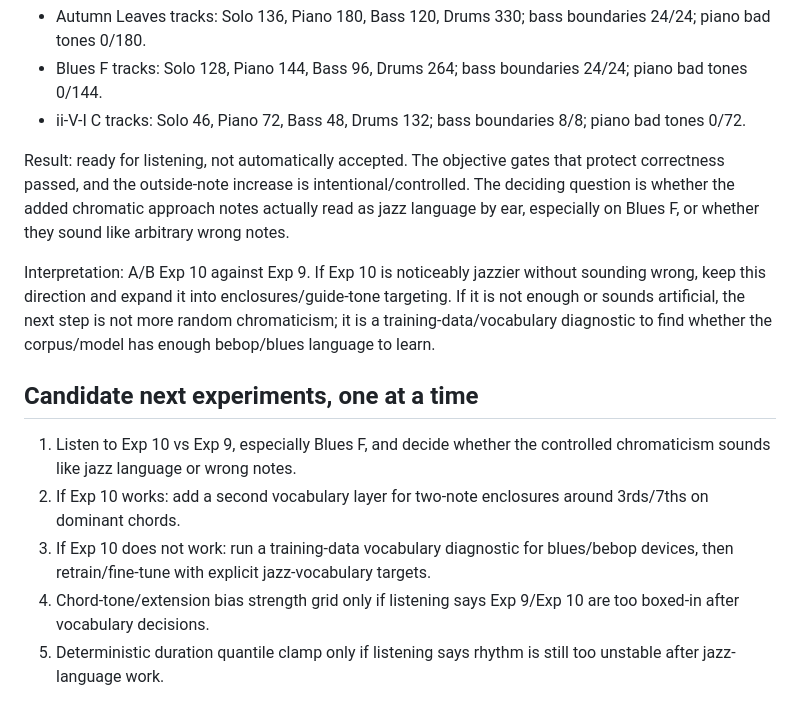
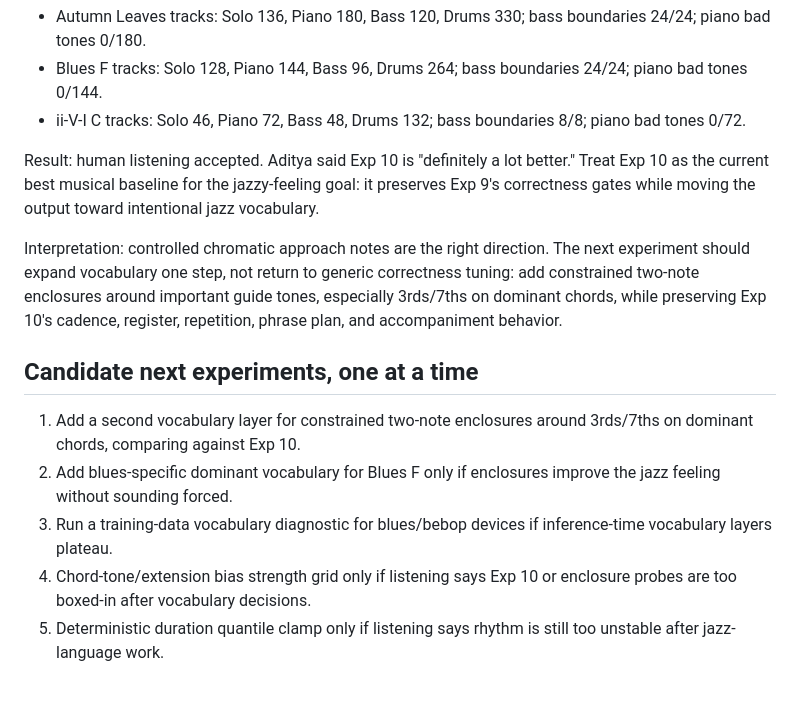
Before and after one commit to aditya123123123123/jazz_solo_generator, a Markdown page: plans/scientific-musicality-iteration-v6.5.md, the part around the change. Drawn GitHub-style.

Commit message:
docs: mark bebop approach probe as accepted

```diff
--- a/plans/scientific-musicality-iteration-v6.5.md
+++ b/plans/scientific-musicality-iteration-v6.5.md
@@ -478,14 +478,14 @@ Accompaniment verification on generated rhythm-section MIDI:
 - Blues F tracks: Solo 128, Piano 144, Bass 96, Drums 264; bass boundaries 24/24; piano bad tones 0/144.
 - ii-V-I C tracks: Solo 46, Piano 72, Bass 48, Drums 132; bass boundaries 8/8; piano bad tones 0/72.
 
-Result: ready for listening, not automatically accepted. The objective gates that protect correctness passed, and the outside-note increase is intentional/controlled. The deciding question is whether the added chromatic approach notes actually read as jazz language by ear, especially on Blues F, or whether they sound like arbitrary wrong notes.
+Result: human listening accepted. Aditya said Exp 10 is "definitely a lot better." Treat Exp 10 as the current best musical baseline for the jazzy-feeling goal: it preserves Exp 9's correctness gates while moving the output toward intentional jazz vocabulary.
 
-Interpretation: A/B Exp 10 against Exp 9. If Exp 10 is noticeably jazzier without sounding wrong, keep this direction and expand it into enclosures/guide-tone targeting. If it is not enough or sounds artificial, the next step is not more random chromaticism; it is a training-data/vocabulary diagnostic to find whether the corpus/model has enough bebop/blues language to learn.
+Interpretation: controlled chromatic approach notes are the right direction. The next experiment should expand vocabulary one step, not return to generic correctness tuning: add constrained two-note enclosures around important guide tones, especially 3rds/7ths on dominant chords, while preserving Exp 10's cadence, register, repetition, phrase plan, and accompaniment behavior.
 
 ## Candidate next experiments, one at a time
 
-1. Listen to Exp 10 vs Exp 9, especially Blues F, and decide whether the controlled chromaticism sounds like jazz language or wrong notes.
-2. If Exp 10 works: add a second vocabulary layer for two-note enclosures around 3rds/7ths on dominant chords.
-3. If Exp 10 does not work: run a training-data vocabulary diagnostic for blues/bebop devices, then retrain/fine-tune with explicit jazz-vocabulary targets.
-4. Chord-tone/extension bias strength grid only if listening says Exp 9/Exp 10 are too boxed-in after vocabulary decisions.
+1. Add a second vocabulary layer for constrained two-note enclosures around 3rds/7ths on dominant chords, comparing against Exp 10.
+2. Add blues-specific dominant vocabulary for Blues F only if enclosures improve the jazz feeling without sounding forced.
+3. Run a training-data vocabulary diagnostic for blues/bebop devices if inference-time vocabulary layers plateau.
+4. Chord-tone/extension bias strength grid only if listening says Exp 10 or enclosure probes are too boxed-in after vocabulary decisions.
 5. Deterministic duration quantile clamp only if listening says rhythm is still too unstable after jazz-language work.
```
